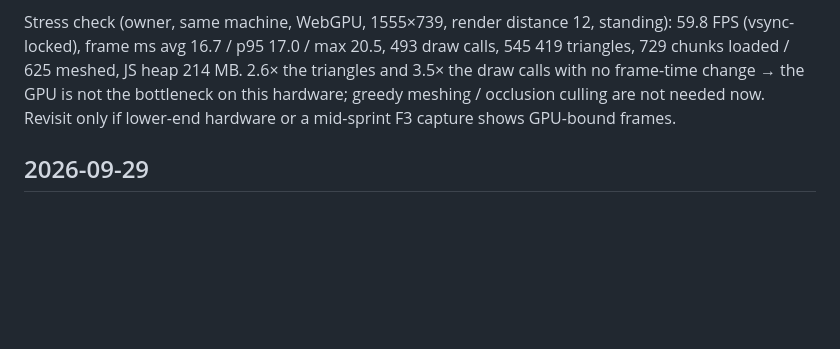
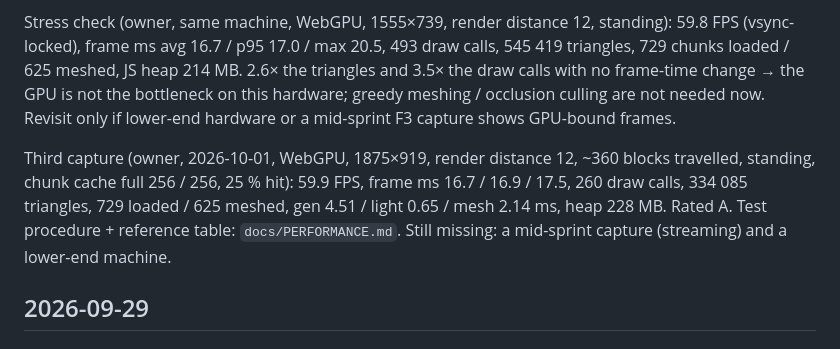
Before and after one commit to LocNVT/blockora, a Markdown page: docs/PROGRESS.md, the part around the change. Drawn GitHub-style; blank space fills up the shorter version.

Commit message:
docs: add performance testing guide and record render-distance-12 travel numbers
Co-Authored-By: Claude Opus 5.5 <noreply@anthropic.com>

```diff
--- a/docs/PROGRESS.md
+++ b/docs/PROGRESS.md
@@ -224,6 +224,8 @@ The measured main-thread bottlenecks are fixed (worker generation, streaming bud
 First real-hardware numbers (owner, 2026-09-30, WebGPU, 1555×739 at ratio 1.0, render distance 8, standing): 59.9 FPS (vsync-locked), frame ms avg 16.7 / p95 16.9 / max 17.2, 140 draw calls, 208 945 triangles, 361 chunks loaded / 289 meshed, gen 4.70 ms (worker) / light 0.61 / mesh 1.94 ms per chunk, JS heap 129 MB. Target met with no stutter → greedy meshing / occlusion culling stay deferred.
 
 Stress check (owner, same machine, WebGPU, 1555×739, render distance 12, standing): 59.8 FPS (vsync-locked), frame ms avg 16.7 / p95 17.0 / max 20.5, 493 draw calls, 545 419 triangles, 729 chunks loaded / 625 meshed, JS heap 214 MB. 2.6× the triangles and 3.5× the draw calls with no frame-time change → the GPU is not the bottleneck on this hardware; greedy meshing / occlusion culling are not needed now. Revisit only if lower-end hardware or a mid-sprint F3 capture shows GPU-bound frames.
+
+Third capture (owner, 2026-10-01, WebGPU, 1875×919, render distance 12, ~360 blocks travelled, standing, chunk cache full 256 / 256, 25 % hit): 59.9 FPS, frame ms 16.7 / 16.9 / 17.5, 260 draw calls, 334 085 triangles, 729 loaded / 625 meshed, gen 4.51 / light 0.65 / mesh 2.14 ms, heap 228 MB. Rated A. Test procedure + reference table: `docs/PERFORMANCE.md`. Still missing: a mid-sprint capture (streaming) and a lower-end machine.
 
 ## 2026-09-29
 
```
Also changed, not shown: docs/PERFORMANCE.md (added, +58 -0 lines).
